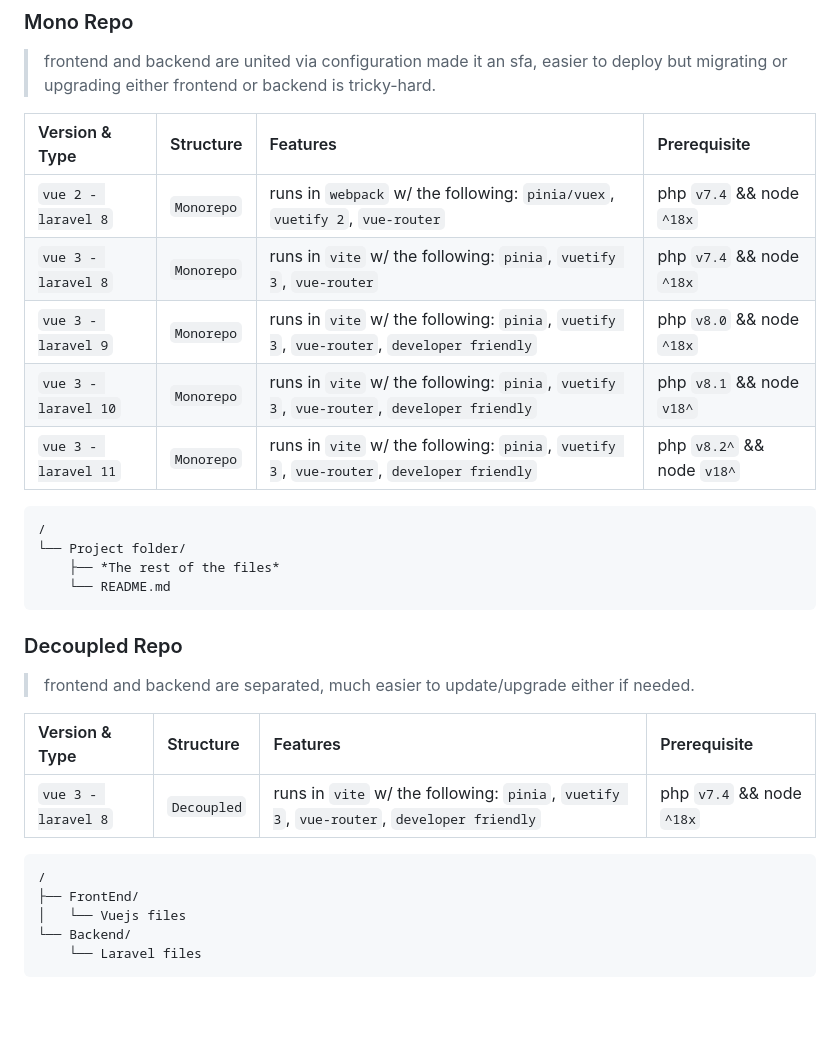
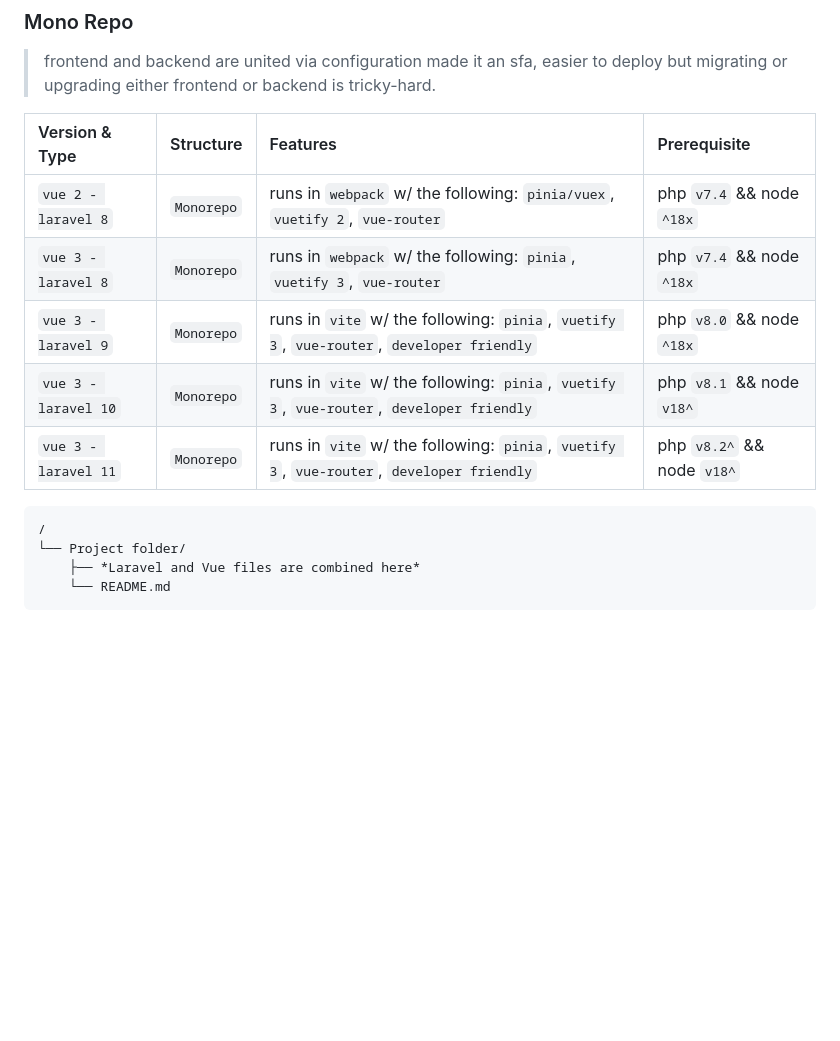
Before and after one commit to Shuashuaa/create-v-kit-spa, a Markdown page: README.md, the part around the change. Rendered like a GitHub page; blank space fills up the shorter version.

````diff
--- a/README.md
+++ b/README.md
@@ -65,7 +65,7 @@ https://windows.php.net/downloads/releases/archives/php-8.0.9-Win32-vs16-x64.zip
 | Version & Type            | Structure    |             Features                                                  | Prerequisite      |
 | :------------------------ | :------------| :---------------------------------------------------------------------| :-----------------|
 | `vue 2 - laravel 8`       | `Monorepo`     | runs in `webpack` w/ the following: `pinia/vuex`, `vuetify 2`, `vue-router` | php `v7.4` && node `^18x` |
-| `vue 3 - laravel 8`       | `Monorepo`     | runs in `vite` w/ the following: `pinia`, `vuetify 3`, `vue-router`                     |php `v7.4` && node `^18x` |
+| `vue 3 - laravel 8`       | `Monorepo`     | runs in `webpack` w/ the following: `pinia`, `vuetify 3`, `vue-router`                     |php `v7.4` && node `^18x` |
 | `vue 3 - laravel 9`       | `Monorepo`     | runs in `vite` w/ the following: `pinia`, `vuetify 3`, `vue-router`, `developer friendly` |php `v8.0` && node `^18x` |
 | `vue 3 - laravel 10`       | `Monorepo`     | runs in `vite` w/ the following: `pinia`, `vuetify 3`, `vue-router`, `developer friendly` | php `v8.1` && node `v18^` |
 | `vue 3 - laravel 11`       | `Monorepo`     | runs in `vite` w/ the following: `pinia`, `vuetify 3`, `vue-router`, `developer friendly` | php `v8.2^` && node `v18^` |
@@ -73,11 +73,11 @@ https://windows.php.net/downloads/releases/archives/php-8.0.9-Win32-vs16-x64.zip
 ```
 /
 └── Project folder/
-    ├── *The rest of the files*
+    ├── *Laravel and Vue files are combined here*
     └── README.md
 ```
 
-### Decoupled Repo
+<!-- ### Decoupled Repo
 > frontend and backend are separated, much easier to update/upgrade either if needed.
 
 | Version & Type            | Structure    |             Features                                                  | Prerequisite      |
@@ -91,6 +91,7 @@ https://windows.php.net/downloads/releases/archives/php-8.0.9-Win32-vs16-x64.zip
 └── Backend/
     └── Laravel files
 ```
+-->
 <br>
 
 # Installation
````
